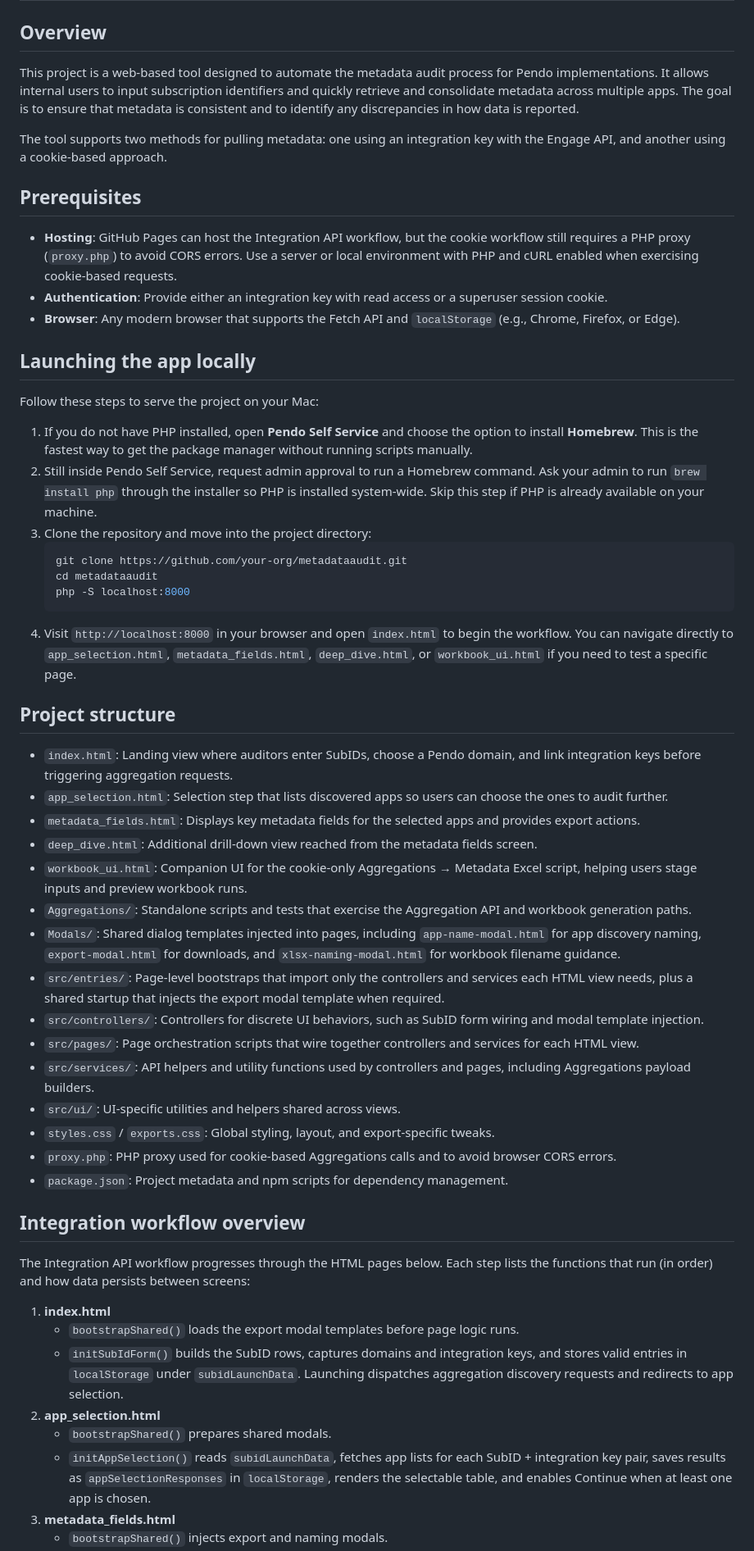
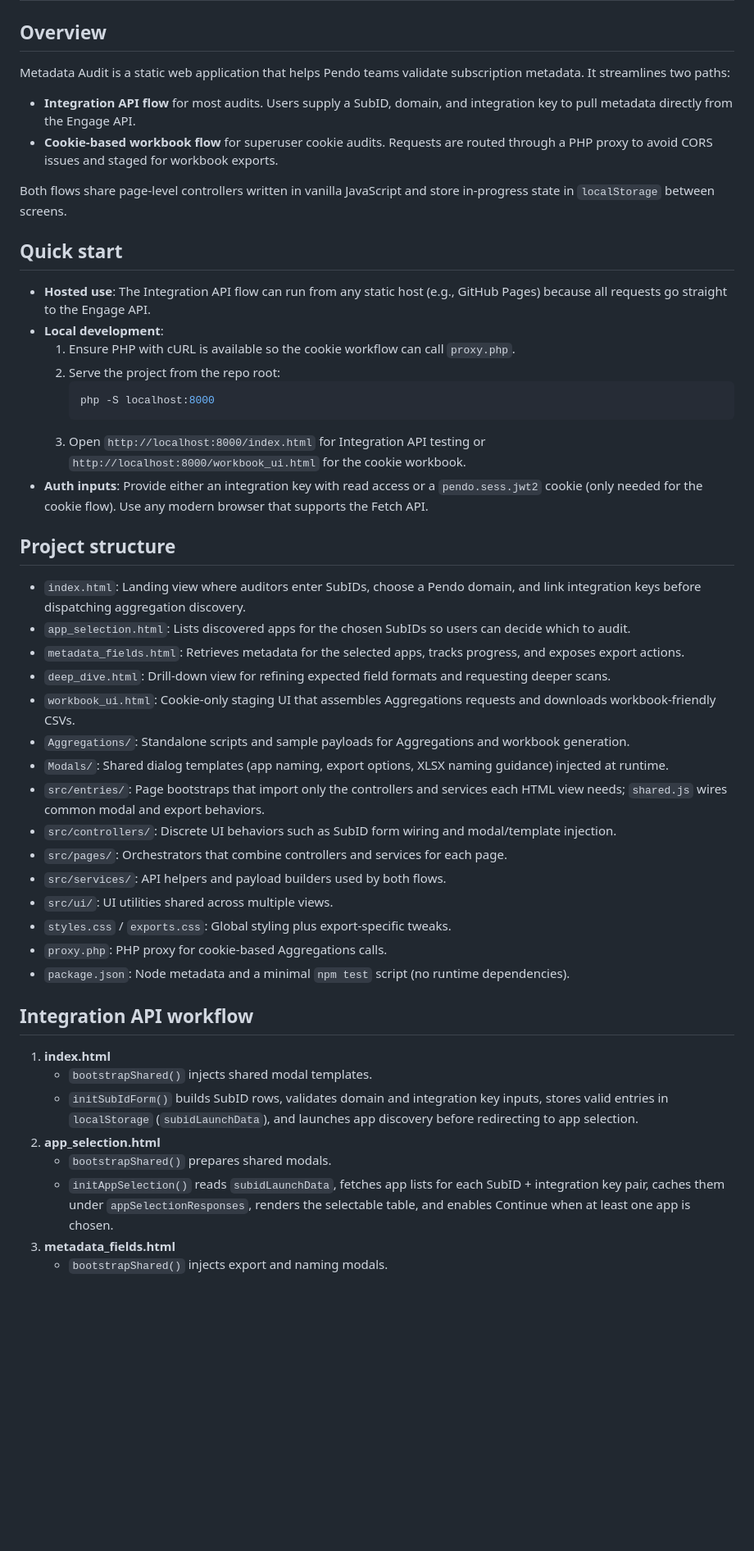
Before and after one commit to nikhilsathyanarayana-lab/metadataaudit, a Markdown page: README.md, the part around the change printed below. Shown: that part at 82% size. GitHub-like rendering; blank space fills up the shorter version.

Commit message:
Refresh README documentation

````diff
--- a/README.md
+++ b/README.md
@@ -1,56 +1,47 @@
 # Metadata Audit
 
 ## Overview
-This project is a web-based tool designed to automate the metadata audit process for Pendo
-implementations. It allows internal users to input subscription identifiers and quickly
-retrieve and consolidate metadata across multiple apps. The goal is to ensure that metadata
-is consistent and to identify any discrepancies in how data is reported.
+Metadata Audit is a static web application that helps Pendo teams validate subscription metadata. It streamlines two paths:
 
-The tool supports two methods for pulling metadata: one using an integration key with the Engage API, and another using a cookie-based approach.
+- **Integration API flow** for most audits. Users supply a SubID, domain, and integration key to pull metadata directly from the Engage API.
+- **Cookie-based workbook flow** for superuser cookie audits. Requests are routed through a PHP proxy to avoid CORS issues and staged for workbook exports.
 
-## Prerequisites
-- **Hosting**: GitHub Pages can host the Integration API workflow, but the cookie workflow still requires a PHP proxy (`proxy.php`) to avoid CORS errors. Use a server or local environment with PHP and cURL enabled when exercising cookie-based requests.
-- **Authentication**: Provide either an integration key with read access or a superuser session cookie.
-- **Browser**: Any modern browser that supports the Fetch API and `localStorage` (e.g., Chrome, Firefox, or Edge).
+Both flows share page-level controllers written in vanilla JavaScript and store in-progress state in `localStorage` between screens.
 
-## Launching the app locally
-Follow these steps to serve the project on your Mac:
-
-1. If you do not have PHP installed, open **Pendo Self Service** and choose the option to install **Homebrew**. This is the fastest way to get the package manager without running scripts manually.
-2. Still inside Pendo Self Service, request admin approval to run a Homebrew command. Ask your admin to run `brew install php` through the installer so PHP is installed system-wide. Skip this step if PHP is already available on your machine.
-3. Clone the repository and move into the project directory:
-   ```bash
-   git clone https://github.com/your-org/metadataaudit.git
-   cd metadataaudit
-   php -S localhost:8000
-   ```
-4. Visit `http://localhost:8000` in your browser and open `index.html` to begin the workflow. You can navigate directly to `app_selection.html`, `metadata_fields.html`, `deep_dive.html`, or `workbook_ui.html` if you need to test a specific page.
+## Quick start
+- **Hosted use**: The Integration API flow can run from any static host (e.g., GitHub Pages) because all requests go straight to the Engage API.
+- **Local development**:
+  1. Ensure PHP with cURL is available so the cookie workflow can call `proxy.php`.
+  2. Serve the project from the repo root:
+     ```bash
+     php -S localhost:8000
+     ```
+  3. Open `http://localhost:8000/index.html` for Integration API testing or `http://localhost:8000/workbook_ui.html` for the cookie workbook.
+- **Auth inputs**: Provide either an integration key with read access or a `pendo.sess.jwt2` cookie (only needed for the cookie flow). Use any modern browser that supports the Fetch API.
 
 ## Project structure
-- `index.html`: Landing view where auditors enter SubIDs, choose a Pendo domain, and link integration keys before triggering aggregation requests.
-- `app_selection.html`: Selection step that lists discovered apps so users can choose the ones to audit further.
-- `metadata_fields.html`: Displays key metadata fields for the selected apps and provides export actions.
-- `deep_dive.html`: Additional drill-down view reached from the metadata fields screen.
-- `workbook_ui.html`: Companion UI for the cookie-only Aggregations → Metadata Excel script, helping users stage inputs and preview workbook runs.
-- `Aggregations/`: Standalone scripts and tests that exercise the Aggregation API and workbook generation paths.
-- `Modals/`: Shared dialog templates injected into pages, including `app-name-modal.html` for app discovery naming, `export-modal.html` for downloads, and `xlsx-naming-modal.html` for workbook filename guidance.
-- `src/entries/`: Page-level bootstraps that import only the controllers and services each HTML view needs, plus a shared startup that injects the export modal template when required.
-- `src/controllers/`: Controllers for discrete UI behaviors, such as SubID form wiring and modal template injection.
-- `src/pages/`: Page orchestration scripts that wire together controllers and services for each HTML view.
-- `src/services/`: API helpers and utility functions used by controllers and pages, including Aggregations payload builders.
-- `src/ui/`: UI-specific utilities and helpers shared across views.
-- `styles.css` / `exports.css`: Global styling, layout, and export-specific tweaks.
-- `proxy.php`: PHP proxy used for cookie-based Aggregations calls and to avoid browser CORS errors.
-- `package.json`: Project metadata and npm scripts for dependency management.
+- `index.html`: Landing view where auditors enter SubIDs, choose a Pendo domain, and link integration keys before dispatching aggregation discovery.
+- `app_selection.html`: Lists discovered apps for the chosen SubIDs so users can decide which to audit.
+- `metadata_fields.html`: Retrieves metadata for the selected apps, tracks progress, and exposes export actions.
+- `deep_dive.html`: Drill-down view for refining expected field formats and requesting deeper scans.
+- `workbook_ui.html`: Cookie-only staging UI that assembles Aggregations requests and downloads workbook-friendly CSVs.
+- `Aggregations/`: Standalone scripts and sample payloads for Aggregations and workbook generation.
+- `Modals/`: Shared dialog templates (app naming, export options, XLSX naming guidance) injected at runtime.
+- `src/entries/`: Page bootstraps that import only the controllers and services each HTML view needs; `shared.js` wires common modal and export behaviors.
+- `src/controllers/`: Discrete UI behaviors such as SubID form wiring and modal/template injection.
+- `src/pages/`: Orchestrators that combine controllers and services for each page.
+- `src/services/`: API helpers and payload builders used by both flows.
+- `src/ui/`: UI utilities shared across multiple views.
+- `styles.css` / `exports.css`: Global styling plus export-specific tweaks.
+- `proxy.php`: PHP proxy for cookie-based Aggregations calls.
+- `package.json`: Node metadata and a minimal `npm test` script (no runtime dependencies).
 
-## Integration workflow overview
-The Integration API workflow progresses through the HTML pages below. Each step lists the functions that run (in order) and how data persists between screens:
-
+## Integration API workflow
 1. **index.html**
-   - `bootstrapShared()` loads the export modal templates before page logic runs.
-   - `initSubIdForm()` builds the SubID rows, captures domains and integration keys, and stores valid entries in `localStorage` under `subidLaunchData`. Launching dispatches aggregation discovery requests and redirects to app selection.
+   - `bootstrapShared()` injects shared modal templates.
+   - `initSubIdForm()` builds SubID rows, validates domain and integration key inputs, stores valid entries in `localStorage` (`subidLaunchData`), and launches app discovery before redirecting to app selection.
 2. **app_selection.html**
    - `bootstrapShared()` prepares shared modals.
-   - `initAppSelection()` reads `subidLaunchData`, fetches app lists for each SubID + integration key pair, saves results as `appSelectionResponses` in `localStorage`, renders the selectable table, and enables Continue when at least one app is chosen.
+   - `initAppSelection()` reads `subidLaunchData`, fetches app lists for each SubID + integration key pair, caches them under `appSelectionResponses`, renders the selectable table, and enables Continue when at least one app is chosen.
 3. **metadata_fields.html**
    - `bootstrapShared()` injects export and naming modals.
````
Also changed, not shown: other parts of README.md (+17 -26 lines).
